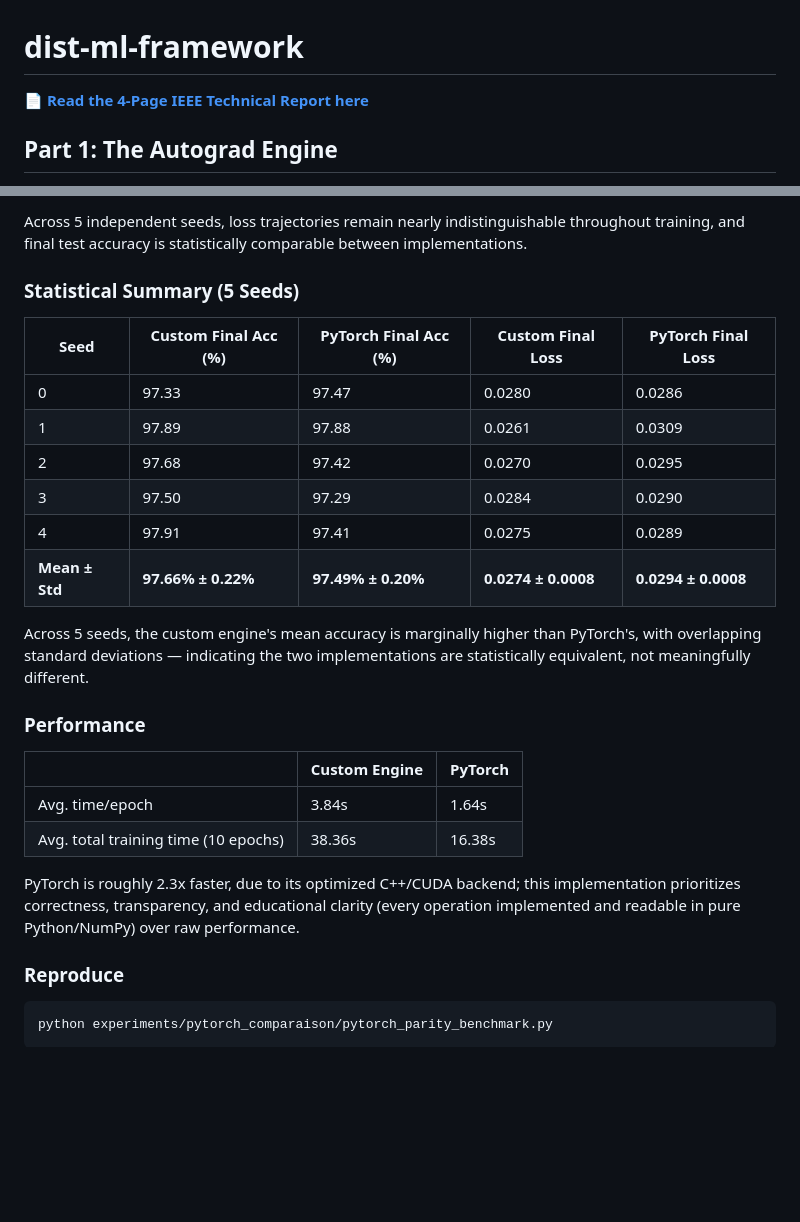
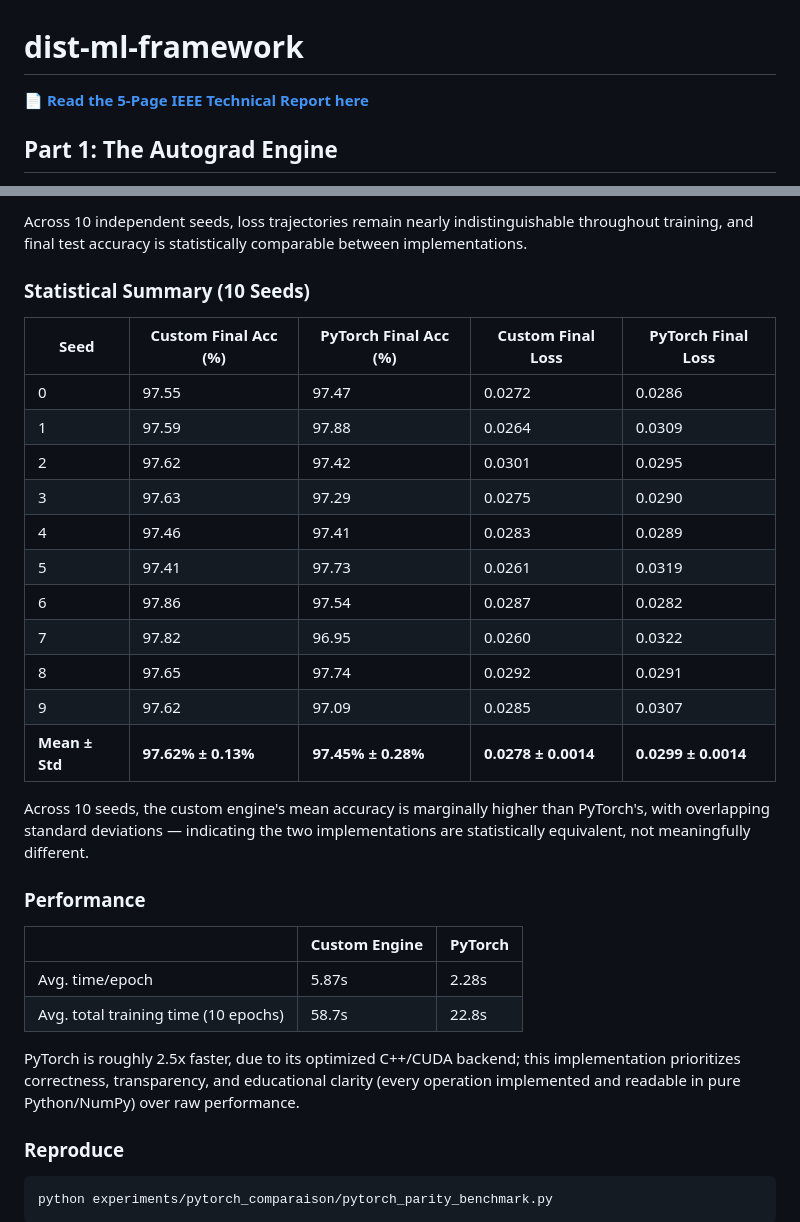
Before and after one commit to makdadfahd/dist-ml-framework, a Markdown page: README.md, 2 parts joined by grey strips. Drawn GitHub-style; blank space fills up the shorter version.

Commit message:
docs : updated benchmark against pytorch results to 10 seeds and correct performance table

```diff
--- a/README.md
+++ b/README.md
@@ -1,6 +1,6 @@
 # dist-ml-framework
 
-📄 **[Read the 4-Page IEEE Technical Report here](paper/Makdad_DeepLearning_DistributedRPC.pdf)**
+📄 **[Read the 5-Page IEEE Technical Report here](paper/Makdad_DeepLearning_DistributedRPC.pdf)**
 
 ## Part 1: The Autograd Engine
 
@@ -62,32 +62,32 @@ Loss trajectory and test accuracy over 10 epochs, custom engine vs PyTorch :
 
-Across 5 independent seeds, loss trajectories remain nearly indistinguishable throughout training, and final test accuracy is statistically comparable between implementations.
+Across 10 independent seeds, loss trajectories remain nearly indistinguishable throughout training, and final test accuracy is statistically comparable between implementations.
 
-### Statistical Summary (5 Seeds)
+### Statistical Summary (10 Seeds)
 
 | Seed | Custom Final Acc (%) | PyTorch Final Acc (%) | Custom Final Loss | PyTorch Final Loss |
-|------|----------------------|------------------------|--------------------|----------------------|
-| 0    | 97.33                | 97.47                  | 0.0280             | 0.0286               |
-| 1    | 97.89                | 97.88                  | 0.0261             | 0.0309               |
-| 2    | 97.68                | 97.42                  | 0.0270             | 0.0295               |
-| 3    | 97.50                | 97.29                  | 0.0284             | 0.0290               |
-| 4    | 97.91                | 97.41                  | 0.0275             | 0.0289               |
-| **Mean ± Std** | **97.66% ± 0.22%** | **97.49% ± 0.20%** | **0.0274 ± 0.0008** | **0.0294 ± 0.0008** |
+|------|----------------------|-----------------------|-------------------|--------------------|
+| 0    | 97.55                | 97.47                 | 0.0272            | 0.0286             |
+| 1    | 97.59                | 97.88                 | 0.0264            | 0.0309             |
+| 2    | 97.62                | 97.42                 | 0.0301            | 0.0295             |
+| 3    | 97.63                | 97.29                 | 0.0275            | 0.0290             |
+| 4    | 97.46                | 97.41                 | 0.0283            | 0.0289             |
+| 5    | 97.41                | 97.73                 | 0.0261            | 0.0319             |
+| 6    | 97.86                | 97.54                 | 0.0287            | 0.0282             |
+| 7    | 97.82                | 96.95                 | 0.0260            | 0.0322             |
+| 8    | 97.65                | 97.74                 | 0.0292            | 0.0291             |
+| 9    | 97.62                | 97.09                 | 0.0285            | 0.0307             |
+| **Mean ± Std** | **97.62% ± 0.13%** | **97.45% ± 0.28%** | **0.0278 ± 0.0014** | **0.0299 ± 0.0014** |
 
-Across 5 seeds, the custom engine's mean accuracy is marginally higher than
-PyTorch's, with overlapping standard deviations — indicating the two
-implementations are statistically equivalent, not meaningfully different.
+Across 10 seeds, the custom engine's mean accuracy is marginally higher than PyTorch's, with overlapping standard deviations — indicating the two implementations are statistically equivalent, not meaningfully different.
 
 ### Performance
 
 | | Custom Engine | PyTorch |
 |---|---|---|
-| Avg. time/epoch | 3.84s | 1.64s |
-| Avg. total training time (10 epochs) | 38.36s | 16.38s |
+| Avg. time/epoch | 5.87s | 2.28s |
+| Avg. total training time (10 epochs) | 58.7s | 22.8s |
 
-PyTorch is roughly 2.3x faster, due to its optimized C++/CUDA backend; this
-implementation prioritizes correctness, transparency, and educational clarity
-(every operation implemented and readable in pure Python/NumPy) over raw
-performance.
+PyTorch is roughly 2.5x faster, due to its optimized C++/CUDA backend; this implementation prioritizes correctness, transparency, and educational clarity (every operation implemented and readable in pure Python/NumPy) over raw performance.
 
 ### Reproduce
 
```
Also changed, not shown: other parts of README.md (+1 -1 lines), custom_vspytroch_10seeds.png (added).
